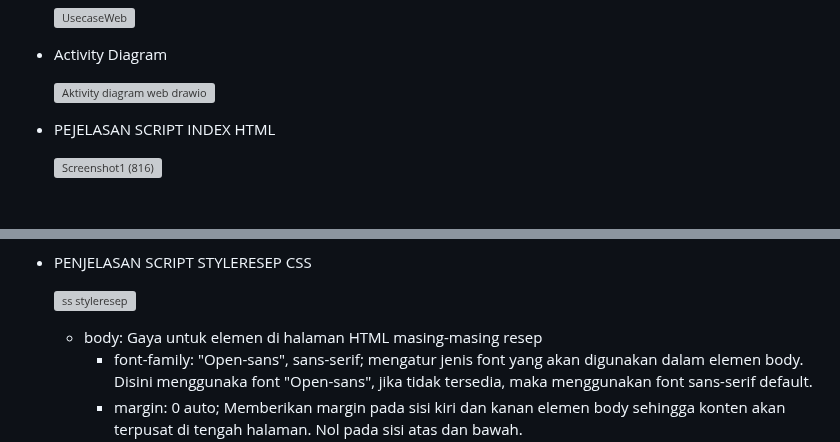
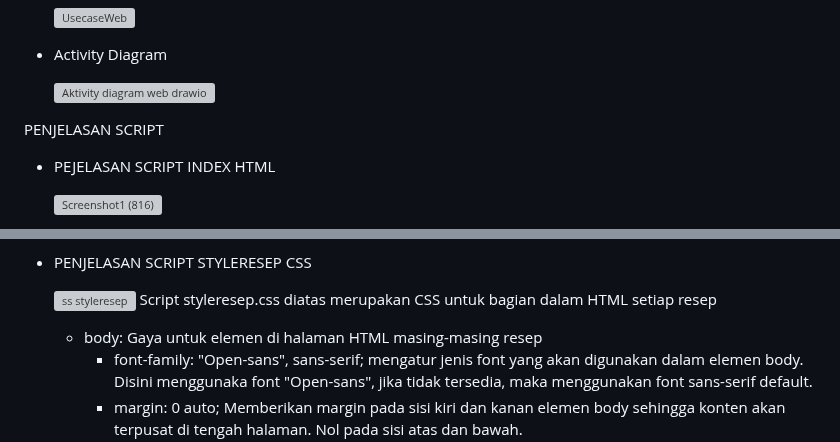
Before and after one commit to AmandaKhoiromaulSoviyanti/PemWebKelompok7, a Markdown page: README.md, 2 parts joined by grey strips. Rendered like a GitHub page; blank space fills up the shorter version; grey boxes are pictures that could not be loaded.

```diff
--- a/README.md
+++ b/README.md
@@ -76,6 +76,8 @@ LAMPIRAN: Analisis Model
 - Activity Diagram
 
   ![Aktivity diagram web drawio](https://github.com/AmandaKhoiromaulSoviyanti/PemWebKelompok7/assets/117991094/0bbe7b5a-b81a-4791-a71e-e38d1dcab2a6)
+
+PENJELASAN SCRIPT
 
 - PEJELASAN SCRIPT INDEX HTML
 
@@ -174,6 +176,7 @@ LAMPIRAN: Analisis Model
 - PENJELASAN SCRIPT STYLERESEP CSS
 
   ![ss styleresep](https://github.com/AmandaKhoiromaulSoviyanti/PemWebKelompok7/assets/124539993/a4d35607-84d6-41fa-b8cd-9a11aa498d71)
+    Script styleresep.css diatas merupakan CSS untuk bagian dalam HTML setiap resep
     - body: Gaya untuk elemen <body> di halaman HTML masing-masing resep
       - font-family: "Open-sans", sans-serif; mengatur jenis font yang akan digunakan dalam elemen body. Disini menggunaka font "Open-sans", jika tidak tersedia, maka menggunakan font sans-serif default.
       - margin: 0 auto;  Memberikan margin pada sisi kiri dan kanan elemen body sehingga konten akan terpusat di tengah halaman. Nol pada sisi atas dan bawah.
```
